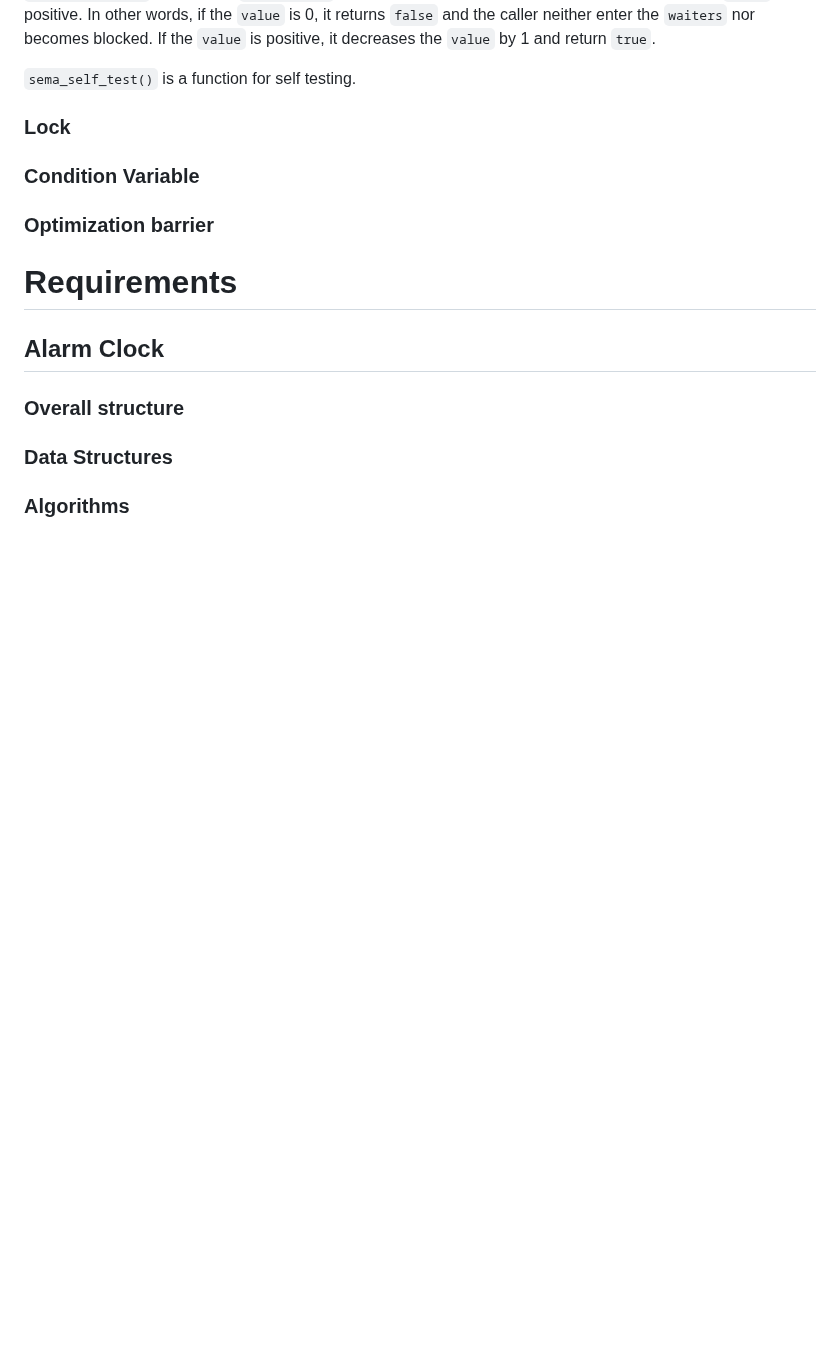
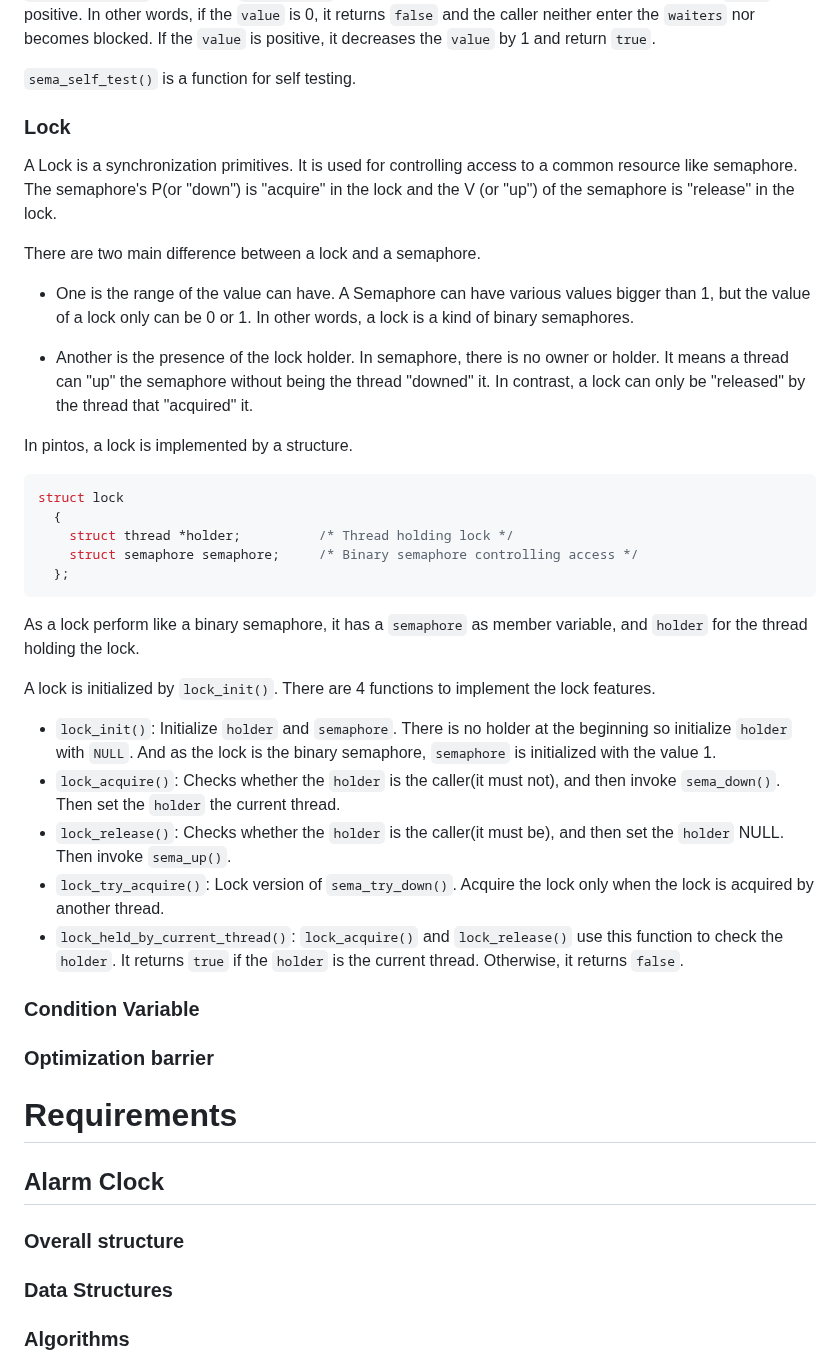
Before and after one commit to happyhappy-jun/CSED312-pintos, a Markdown page: docs/p1.md, the part around the change. Drawn GitHub-style; blank space fills up the shorter version.

Commit message:
lock 현재 구현 분석 추가

````diff
--- a/docs/p1.md
+++ b/docs/p1.md
@@ -316,6 +316,39 @@ If the `value` is positive, it decreases the `value` by 1 and return `true`.
 `sema_self_test()` is a function for self testing.
 
 ### Lock
+A Lock is a synchronization primitives. It is used for controlling access to a common resource like semaphore.
+The semaphore's P(or "down") is "acquire" in the lock and the V (or "up") of the semaphore is "release" in the lock.
+
+There are two main difference between a lock and a semaphore.
+
+- One is the range of the value can have.
+A Semaphore can have various values bigger than 1, but the value of a lock only can be 0 or 1.
+In other words, a lock is a kind of binary semaphores.
+
+- Another is the presence of the lock holder.
+In semaphore, there is no owner or holder. It means a thread can "up" the semaphore without being the thread "downed" it.
+In contrast, a lock can only be "released" by the thread that "acquired" it.
+
+In pintos, a lock is implemented by a structure.
+```c++
+struct lock
+  {
+    struct thread *holder;          /* Thread holding lock */
+    struct semaphore semaphore;     /* Binary semaphore controlling access */
+  };
+```
+As a lock perform like a binary semaphore, it has a `semaphore` as member variable, and `holder` for the thread holding the lock.
+
+A lock is initialized by `lock_init()`. There are 4 functions to implement the lock features.
+
+- `lock_init()`: Initialize `holder` and `semaphore`. There is no holder at the beginning so initialize `holder` with `NULL`.
+And as the lock is the binary semaphore, `semaphore` is initialized with the value 1.
+- `lock_acquire()`: Checks whether the `holder` is the caller(it must not), and then invoke `sema_down()`. Then set the `holder` the current thread.
+- `lock_release()`: Checks whether the `holder` is the caller(it must be), and then set the `holder` NULL. Then invoke `sema_up()`.
+- `lock_try_acquire()`: Lock version of `sema_try_down()`. Acquire the lock only when the lock is acquired by another thread.
+- `lock_held_by_current_thread()`: `lock_acquire()` and `lock_release()` use this function to check the `holder`.
+It returns `true` if the `holder` is the current thread. Otherwise, it returns `false`.
+
 
 ### Condition Variable
 
````
